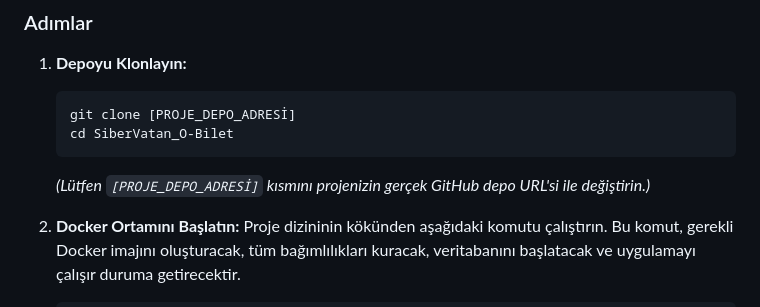
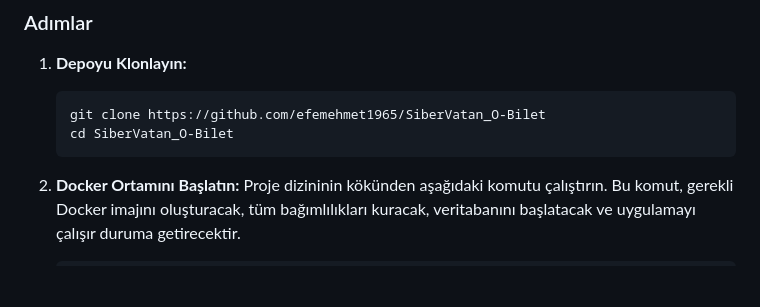
Before and after one commit to efemehmet1965/SiberVatan_O-Bilet, a Markdown page: README.md, the part around the change. Drawn GitHub-style; blank space fills up the shorter version.

Commit message:
Update repository clone command in README
Updated the clone command with the actual repository URL and removed placeholder text.

````diff
--- a/README.md
+++ b/README.md
@@ -37,10 +37,9 @@ Bu projeyi yerel ortamınızda çalıştırmak için Docker kullanılması şidd
 
 1.  **Depoyu Klonlayın:**
     ```bash
-    git clone [PROJE_DEPO_ADRESİ]
+    git clone https://github.com/efemehmet1965/SiberVatan_O-Bilet
     cd SiberVatan_O-Bilet
     ```
-    *(Lütfen `[PROJE_DEPO_ADRESİ]` kısmını projenizin gerçek GitHub depo URL'si ile değiştirin.)*
 
 2.  **Docker Ortamını Başlatın:**
     Proje dizininin kökünden aşağıdaki komutu çalıştırın. Bu komut, gerekli Docker imajını oluşturacak, tüm bağımlılıkları kuracak, veritabanını başlatacak ve uygulamayı çalışır duruma getirecektir.
````
